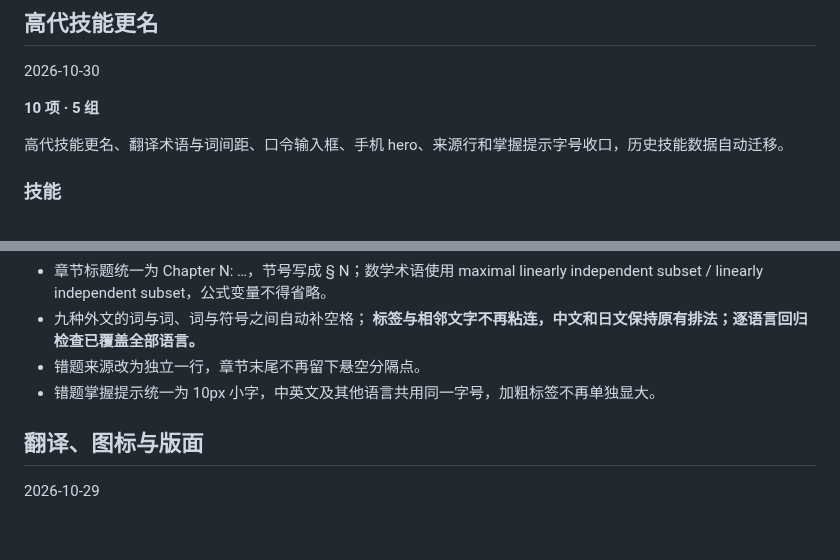
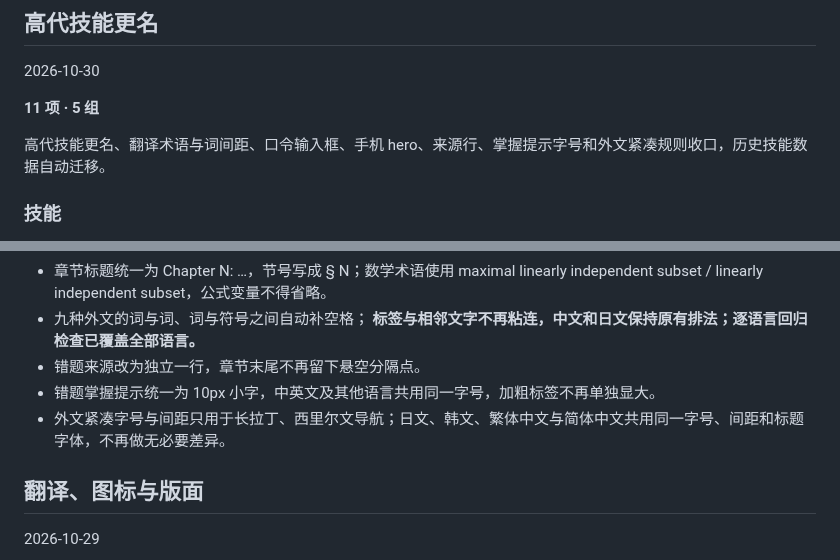
Before and after one commit to lanzaihua/lanzaihua.github.io, a Markdown page: CHANGELOG.md, 2 parts joined by grey strips. Drawn GitHub-style; blank space fills up the shorter version.

Commit message:
Document scoped compact typography

```diff
--- a/CHANGELOG.md
+++ b/CHANGELOG.md
@@ -6,9 +6,9 @@
 
 2026-10-30
 
-**10 项 · 5 组**
+**11 项 · 5 组**
 
-高代技能更名、翻译术语与词间距、口令输入框、手机 hero、来源行和掌握提示字号收口，历史技能数据自动迁移。
+高代技能更名、翻译术语与词间距、口令输入框、手机 hero、来源行、掌握提示字号和外文紧凑规则收口，历史技能数据自动迁移。
 
 ### 技能
 
@@ -22,6 +22,7 @@
 - 九种外文的词与词、词与符号之间自动补空格；<b> 标签与相邻文字不再粘连，中文和日文保持原有排法；逐语言回归检查已覆盖全部语言。
 - 错题来源改为独立一行，章节末尾不再留下悬空分隔点。
 - 错题掌握提示统一为 10px 小字，中英文及其他语言共用同一字号，加粗标签不再单独显大。
+- 外文紧凑字号与间距只用于长拉丁、西里尔文导航；日文、韩文、繁体中文与简体中文共用同一字号、间距和标题字体，不再做无必要差异。
 
 ## 翻译、图标与版面
 
```
